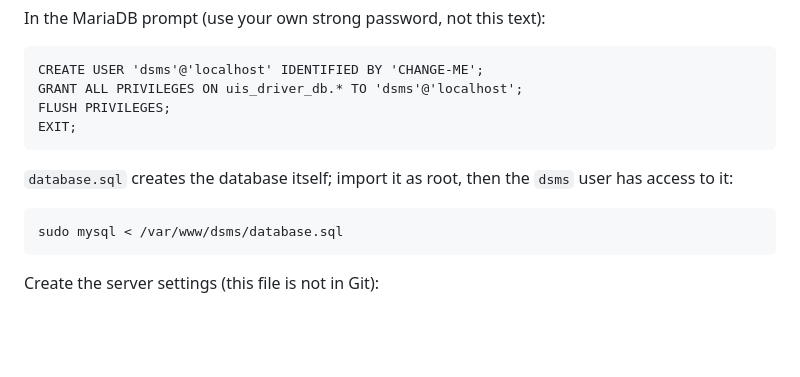
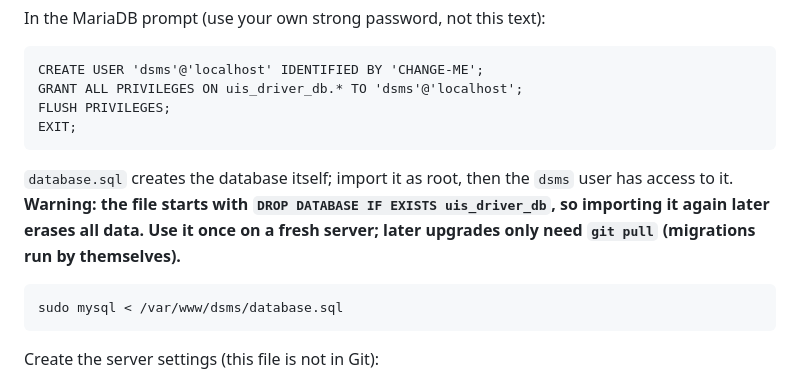
Before and after one commit to imanaiman-cs/DRIVER-SCHEDULING-AND-MANAGEMENT-SYSTEM-FOR-UNIVERSITI-ISLAM-SELANGOR, a Markdown page: docs/VPS_SETUP.md, the part around the change. Drawn GitHub-style; blank space fills up the shorter version.

Commit message:
VPS guide: warn that database.sql drops the database
Co-Authored-By: Claude Sonnet 5.5 <noreply@anthropic.com>
Claude-Session: https://claude.ai/code/session_01ScHXQLHCXXPreWKGpugrEY

````diff
--- a/docs/VPS_SETUP.md
+++ b/docs/VPS_SETUP.md
@@ -47,7 +47,7 @@ GRANT ALL PRIVILEGES ON uis_driver_db.* TO 'dsms'@'localhost';
 FLUSH PRIVILEGES;
 EXIT;
 ```
-`database.sql` creates the database itself; import it as root, then the `dsms` user has access to it:
+`database.sql` creates the database itself; import it as root, then the `dsms` user has access to it. **Warning: the file starts with `DROP DATABASE IF EXISTS uis_driver_db`, so importing it again later erases all data. Use it once on a fresh server; later upgrades only need `git pull` (migrations run by themselves).**
 ```
 sudo mysql < /var/www/dsms/database.sql
 ```
````
